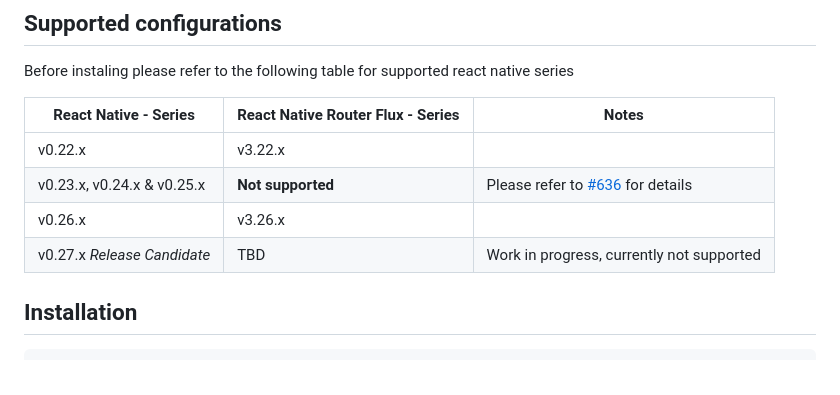
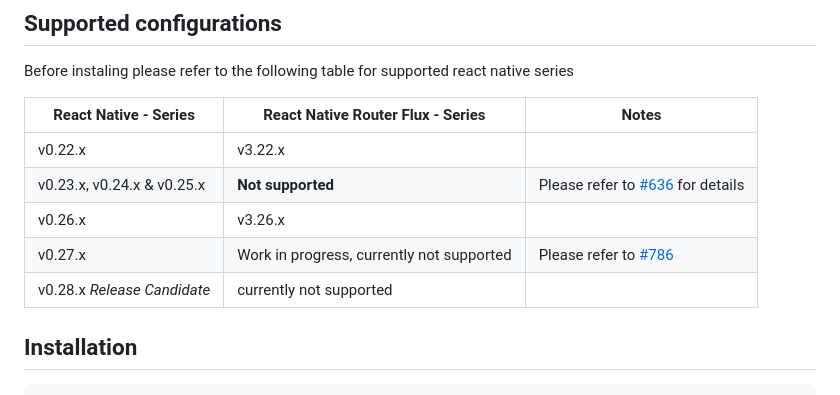
Before and after one commit to Vftdanb/Tutorial-Appu, a Markdown page: README.md, the part around the change. Rendered like a GitHub page.

Commit message:
Update README.md - With v0.27.x release notes
v0.27.x is out however is not supported

````diff
--- a/README.md
+++ b/README.md
@@ -61,7 +61,9 @@ Before instaling please refer to the following table for supported react native
 | v0.22.x | v3.22.x |  |
 | v0.23.x,  v0.24.x & v0.25.x | **Not supported** | Please refer to [#636](https://github.com/aksonov/react-native-router-flux/issues/636) for details   |
 | v0.26.x | v3.26.x |  |
-| v0.27.x *Release Candidate* | TBD | Work in progress, currently not supported   |
+| v0.27.x | Work in progress, currently not supported | Please refer to [#786](https://github.com/aksonov/react-native-router-flux/issues/786)   |
+| v0.28.x *Release Candidate* | currently not supported |  |
+
 
 ## Installation
 ```
````
